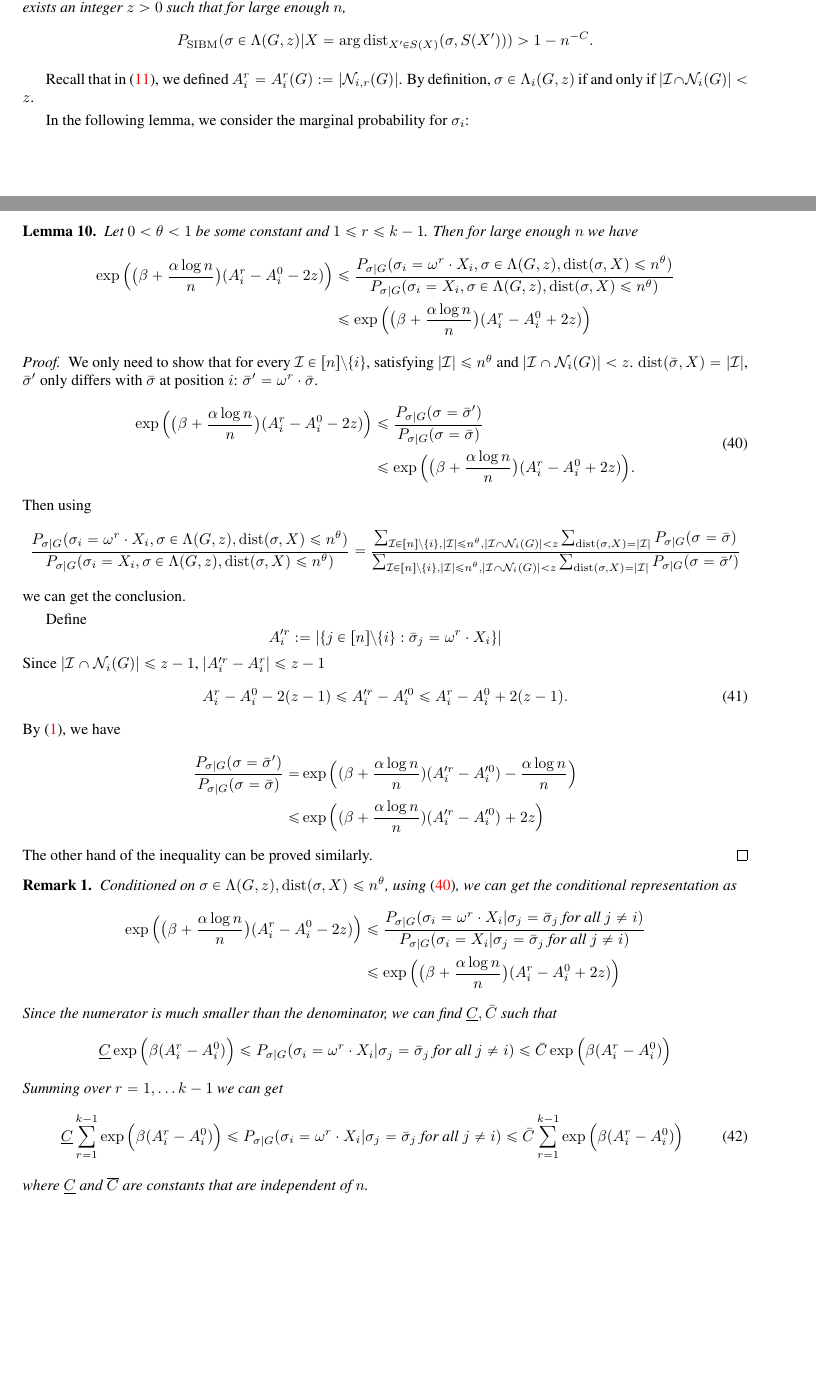
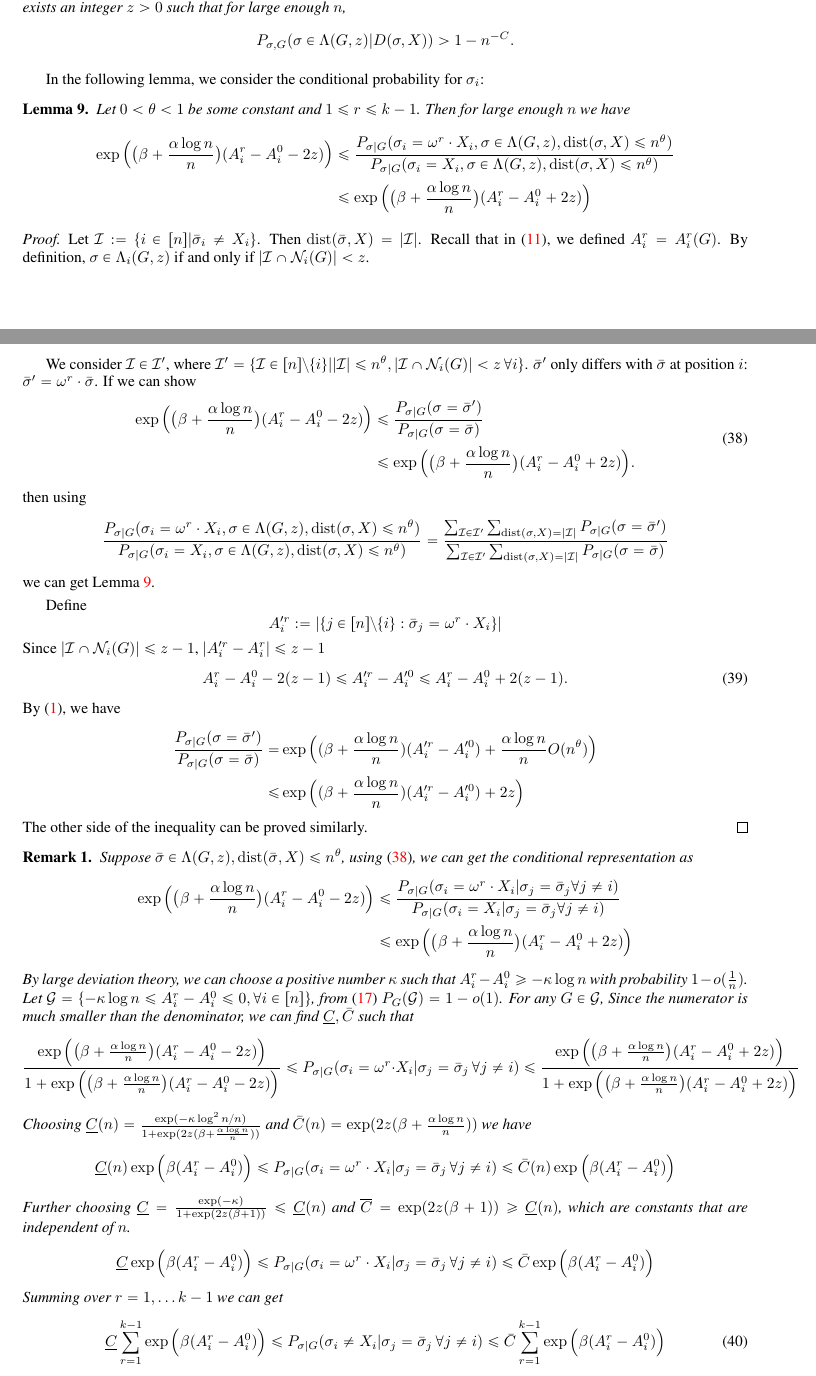
Before and after one commit to zhaofeng-shu33/SIBM, a LaTeX paper (extension.tex): two parts of pages 20 and 21 of 29 before the commit and two parts of pages 18 and 19 of 30 after it, joined at a grey line, cut so that both start at the same text, the shorter picture padded with empty space. Compiled offline with pdfLaTeX.

Commit message:
add some notes

```diff
--- a/extension.tex
+++ b/extension.tex
@@ -1048,3 +1089,110 @@ Finally, \eqref{eq:sw} follows immediately from this bound and \eqref{eq:mh1}--\
+\begin{corollary} \label{cr:1}
+	Let $a,b,\alpha,\beta> 0$ be constants satisfying that $\sqrt{a}-\sqrt{b} > \sqrt{k}$ and $\alpha>b\beta$.
+	Given any $C>0$, there exists an integer $z>0$ such that for large enough $n$,
+	$$
+	P_{\sigma, G} (\sigma\in \Lambda(G, z)
+	| D(\sigma, X) )
+	> 1 - n^{-C} .
+	$$
+\end{corollary}
+
+In the following lemma, we consider the conditional probability for $\sigma_i$:
+\begin{lemma} \label{lm:et}
+	Let $0<\theta<1$ be some constant and $1\leq r \leq k-1$. Then for large enough $n$ we have
+	\begin{align*}
+	\exp\Big(\big(\beta+\frac{\alpha\log n}{n} \big) (A^r_i-A^0_i - 2z) \Big) & \le
+	\frac{P_{\sigma|G}(\sigma_i= \omega^r \cdot X_i, \sigma\in \Lambda(G,z) ,\dist(\sigma, X) \le n^{\theta} ) }
+	{ P_{\sigma|G}(\sigma_i=X_i, \sigma\in \Lambda(G,z) ,\dist(\sigma, X) \le n^{\theta} ) } \\
+	& \le \exp\Big(\big(\beta+\frac{\alpha\log n}{n} \big) (A^r_i-A^0_i + 2z) \Big)
+	\end{align*}
+\end{lemma}
+
+\begin{proof}
+	Let $\cI: = \{i\in [n] | \bar{\sigma}_i \neq X_i\}$. Then $\dist(\bar{\sigma}, X) = |\cI|$.
+	Recall that in \eqref{eq:Ari}, we defined $A^r_i=A^r_i(G)$.
+	By definition, $\sigma \in  \Lambda_i(G,z)$ if and only if $|\cI\cap \cN_i(G)| < z$.
+
+	We consider $\cI \in \cI'$, where $\cI' = \{\cI \in [n]\backslash\{i\} |
+	 |\cI|\le n^\theta, |\cI \cap \cN_i(G)| < z\, \forall i\}$.
+	$\bar{\sigma}'$ only differs with $\bar{\sigma}$ at
+	position $i$: $\bar{\sigma}' = \omega^r \cdot \bar{\sigma}$.
+	If we can show
+	\begin{equation} \label{eq:qk}
+	\begin{aligned}
+	\exp\Big(\big(\beta+\frac{\alpha\log n}{n} \big) (A^r_i-A^0_i - 2z) \Big) & \le
+	\frac{P_{\sigma|G}(\sigma= \bar{\sigma}') } { P_{\sigma|G}(\sigma= \bar{\sigma} ) } \\
+	& \le \exp\Big(\big(\beta+\frac{\alpha\log n}{n} \big) (A^r_i-A^0_i + 2z) \Big) .
+	\end{aligned}
+	\end{equation}
+	then using
+	$$
+	\frac{P_{\sigma|G}(\sigma_i= \omega^r \cdot X_i, \sigma\in \Lambda(G,z) ,\dist(\sigma, X) \le n^{\theta} ) }
+	{ P_{\sigma|G}(\sigma_i=X_i, \sigma\in \Lambda(G,z) ,\dist(\sigma, X) \le n^{\theta} ) }
+	= \frac{\sum_{\cI\in \cI'}\sum_{\dist(\sigma, X)=|\cI|} P_{\sigma|G}(\sigma= \bar{\sigma}'  ) }
+	{\sum_{\cI\in \cI'}\sum_{\dist(\sigma, X)=|\cI|} P_{\sigma|G}(\sigma = \bar{\sigma}) }
+	$$
+	we can get Lemma \ref{lm:et}.
+
+	Define
+	$$
+	A'^r_i := |\{ j \in [n]\backslash \{i\}:  \bar{\sigma}_j = \omega^r \cdot X_i \}|
+	$$
+	Since $|\cI\cap \cN_{i}(G)| \le z-1$, $|A'^r_i - A^r_i| \leq z-1$
+	\begin{equation} \label{eq:oo}
+	A^r_i-A^0_i-2(z-1) \le A'^r_i-A'^0_i\le A^r_i-A^0_i+2(z-1) .
+	\end{equation}
+	By \eqref{eq:isingma}, we have
+	\begin{align*}
+	\frac{P_{\sigma|G}(\sigma=  \bar{\sigma}' ) } { P_{\sigma|G}(\sigma= \bar{\sigma}) }
+	= & \exp\Big((\beta+\frac{\alpha\log n }{n})(A'^r_i-A'^0_i)
+	+\frac{\alpha\log n}{n}O(n^{\theta})
+	\Big)
+	\\
+	\leq & \exp\Big((\beta+\frac{\alpha\log n }{n})(A'^r_i-A'^0_i)+2z \Big)
+	\end{align*}
+	The other side of the inequality can be proved similarly.
+\end{proof}
+\begin{remark}
+	Suppose $\bar{\sigma}\in \Lambda(G,z) ,\dist(\bar{\sigma}, X) \le n^{\theta} $,
+	using \eqref{eq:qk}, we can get the conditional representation as
+	\begin{align*}
+	\exp\Big(\big(\beta+\frac{\alpha\log n}{n} \big) (A^r_i-A^0_i - 2z) \Big) & \le
+	\frac{P_{\sigma|G}(\sigma_i= \omega^r \cdot X_i | \sigma_j = \bar{\sigma}_j \forall j \neq i  )}
+	{P_{\sigma|G}(\sigma_i= X_i | \sigma_j = \bar{\sigma}_j \forall j \neq i  )}
+	\\
+	& \le \exp\Big(\big(\beta+\frac{\alpha\log n}{n} \big) (A^r_i-A^0_i + 2z) \Big)
+	\end{align*}
+	By large deviation theory, we can choose a positive number $\kappa$ such that $A_i^r - A_i^0 \geq -\kappa \log n$ with probability $1-o(\frac{1}{n})$.
+	Let $\cG = \{ -\kappa \log n\leq A_i^r - A_i^0 \leq 0,\forall i \in[n] \}$, from \eqref{eq:I_1} $P_G(\cG) = 1-o(1)$.
+	For any $G\in \cG$,
+	Since the numerator is much smaller than the denominator, we can find $\underline{C}, \bar{C}$ such that
+	$$
+	\frac{\exp\Big(\big(\beta+\frac{\alpha\log n}{n} \big) (A^r_i-A^0_i - 2z) \Big) }{1 + \exp\Big(\big(\beta+\frac{\alpha\log n}{n} \big) (A^r_i-A^0_i - 2z) \Big) } \le
+	P_{\sigma|G}(\sigma_i = \omega^r \cdot X_i | \sigma_j = \bar{\sigma}_j \,\forall j \neq i )
+	\le \frac{\exp\Big(\big(\beta+\frac{\alpha\log n}{n} \big) (A^r_i-A^0_i + 2z) \Big) }{1 + \exp\Big(\big(\beta+\frac{\alpha\log n}{n} \big) (A^r_i-A^0_i + 2z) \Big) }
+	$$
+	Choosing $\underline{C}(n)=\frac{\exp(-\kappa \log^2 n/n)}{1+\exp(2z(\beta+\frac{\alpha \log n}{n}))}$ and $\bar{C}(n)=\exp(2z(\beta+\frac{\alpha \log n}{n}))$
+	we have
+	$$
+\underline{C}(n)\exp\Big(\beta(A^r_i-A^0_i) \Big)  \le
+P_{\sigma|G}(\sigma_i = \omega^r \cdot X_i | \sigma_j = \bar{\sigma}_j \,\forall j \neq i )
+ \leq \bar{C}(n) \exp\Big(\beta (A^r_i-A^0_i ) \Big)
+	$$
+	Further choosing $\underline{C}=\frac{\exp(-\kappa)}{1+\exp(2z(\beta+1))} \leq \underline{C}(n)$ and $\overline{C}=\exp(2z(\beta+1)) \geq \underline{C}(n)$,
+	which are constants that are independent of $n$.
+	$$
+	\underline{C}\exp\Big(\beta(A^r_i-A^0_i) \Big)  \le
+	P_{\sigma|G}(\sigma_i = \omega^r \cdot X_i | \sigma_j = \bar{\sigma}_j \,\forall j \neq i )
+	\leq \bar{C} \exp\Big(\beta (A^r_i-A^0_i ) \Big)
+	$$
+	Summing over $r=1, \dots k-1$ we can get
+	\begin{equation} \label{eq:qke}
+	\underline{C}\sum_{r=1}^{k-1}\exp\Big(\beta(A^r_i-A^0_i) \Big)  \le
+	P_{\sigma|G}(\sigma_i \neq  X_i | \sigma_j = \bar{\sigma}_j \,\forall j \neq i )
+	\le \bar{C} \sum_{r=1}^{k-1}\exp\Big(\beta (A^r_i-A^0_i ) \Big)
+	\end{equation}
+
+\end{remark}
 \begin{theorem}  \label{thm:dist}
 	Let $a,b,\alpha,\beta> 0$ be constants satisfying that
 	$\sqrt{a}-\sqrt{b} > \sqrt{k}$, $\alpha>b\beta$ and $0<\beta\le \beta^\ast$.
@@ -1245,90 +1354,5 @@ The following corollary follows immediately from Lemma~\ref{lm:us} and the union
-\begin{corollary} \label{cr:1}
-	Let $a,b,\alpha,\beta> 0$ be constants satisfying that $\sqrt{a}-\sqrt{b} > \sqrt{k}$ and $\alpha>b\beta$.
-	Given any $C>0$, there exists an integer $z>0$ such that for large enough $n$,
-	$$
-	P_{\SIBM} (\sigma\in \Lambda(G, z)
-	| X = \arg\dist_{X'\in S(X)}(\sigma, S(X')) )
-	> 1 - n^{-C} .
-	$$
-\end{corollary}
-
-Recall that in \eqref{eq:Ari}, we defined $A^r_i=A^r_i(G):=|\cN_{i,r}(G)|$.
-By definition, $\sigma \in  \Lambda_i(G,z)$ if and only if $|\cI\cap \cN_i(G)| < z$.
-
-In the following lemma, we consider the marginal probability for $\sigma_i$:
-\begin{lemma} \label{lm:et}
-	Let $0<\theta<1$ be some constant and $1\leq r \leq k-1$. Then for large enough $n$ we have
-	\begin{align*}
-	\exp\Big(\big(\beta+\frac{\alpha\log n}{n} \big) (A^r_i-A^0_i - 2z) \Big) & \le
-	\frac{P_{\sigma|G}(\sigma_i= \omega^r \cdot X_i, \sigma\in \Lambda(G,z) ,\dist(\sigma, X) \le n^{\theta} ) }
-	{ P_{\sigma|G}(\sigma_i=X_i, \sigma\in \Lambda(G,z) ,\dist(\sigma, X) \le n^{\theta} ) } \\
-	& \le \exp\Big(\big(\beta+\frac{\alpha\log n}{n} \big) (A^r_i-A^0_i + 2z) \Big)
-	\end{align*}
-\end{lemma}
-
-\begin{proof}
-	We only need to show that for every $\cI\in [n]\setminus\{i\}$, satisfying $|\cI|\le n^\theta$ and
-	$|\cI \cap \cN_i(G)| < z$. $\dist(\bar{\sigma}, X) = |\cI|$, $\bar{\sigma}'$ only differs with $\bar{\sigma}$ at
-	position $i$: $\bar{\sigma}' = \omega^r \cdot \bar{\sigma}$.
-	\begin{equation} \label{eq:qk}
-	\begin{aligned}
-	\exp\Big(\big(\beta+\frac{\alpha\log n}{n} \big) (A^r_i-A^0_i - 2z) \Big) & \le
-	\frac{P_{\sigma|G}(\sigma= \bar{\sigma}') } { P_{\sigma|G}(\sigma= \bar{\sigma} ) } \\
-	& \le \exp\Big(\big(\beta+\frac{\alpha\log n}{n} \big) (A^r_i-A^0_i + 2z) \Big) .
-	\end{aligned}
-	\end{equation}
-	Then using
-	$$
-	\frac{P_{\sigma|G}(\sigma_i= \omega^r \cdot X_i, \sigma\in \Lambda(G,z) ,\dist(\sigma, X) \le n^{\theta} ) }
-	{ P_{\sigma|G}(\sigma_i=X_i, \sigma\in \Lambda(G,z) ,\dist(\sigma, X) \le n^{\theta} ) }
-	= \frac{\sum_{\cI\in [n]\setminus\{i\},|\cI|\le n^\theta,|\cI \cap \cN_i(G)| < z}\sum_{\dist(\sigma, X)=|\cI|} P_{\sigma|G}(\sigma= \bar{\sigma} ) }
-	{\sum_{\cI\in [n]\setminus\{i\},|\cI|\le n^\theta,|\cI \cap \cN_i(G)| < z}\sum_{\dist(\sigma, X)=|\cI|} P_{\sigma|G}(\sigma = \bar{\sigma}' ) }
-	$$
-	we can get the conclusion.
-
-	Define
-	$$
-	A'^r_i := |\{ j \in [n]\backslash \{i\}:  \bar{\sigma}_j = \omega^r \cdot X_i \}|
-	$$
-	Since $|\cI\cap \cN_{i}(G)| \le z-1$, $|A'^r_i - A^r_i| \leq z-1$
-	\begin{equation} \label{eq:oo}
-	A^r_i-A^0_i-2(z-1) \le A'^r_i-A'^0_i\le A^r_i-A^0_i+2(z-1) .
-	\end{equation}
-	By \eqref{eq:isingma}, we have
-	\begin{align*}
-	 \frac{P_{\sigma|G}(\sigma=  \bar{\sigma}' ) } { P_{\sigma|G}(\sigma= \bar{\sigma}) }
-	= & \exp\Big((\beta+\frac{\alpha\log n }{n})(A'^r_i-A'^0_i)
-	-\frac{\alpha\log n}{n}
-	\Big)
-	\\
-	\leq & \exp\Big((\beta+\frac{\alpha\log n }{n})(A'^r_i-A'^0_i)+2z \Big)
-	\end{align*}
-	The other hand of the inequality can be proved similarly.
-\end{proof}
-\begin{remark}
-	Conditioned on $\sigma\in \Lambda(G,z) ,\dist(\sigma, X) \le n^{\theta} $,
-	using \eqref{eq:qk}, we can get the conditional representation as
-	\begin{align*}
-	\exp\Big(\big(\beta+\frac{\alpha\log n}{n} \big) (A^r_i-A^0_i - 2z) \Big) & \le
-	\frac{P_{\sigma|G}(\sigma_i= \omega^r \cdot X_i | \sigma_j = \bar{\sigma}_j \textrm{ for all } j \neq i  )}
-	{P_{\sigma|G}(\sigma_i= X_i | \sigma_j = \bar{\sigma}_j \textrm{ for all } j \neq i  )}
-	 \\
-	& \le \exp\Big(\big(\beta+\frac{\alpha\log n}{n} \big) (A^r_i-A^0_i + 2z) \Big)
-	\end{align*}
-	Since the numerator is much smaller than the denominator, we can find $\underline{C}, \bar{C}$ such that
-	$$
-	\underline{C}\exp\Big(\beta(A^r_i-A^0_i) \Big)  \le
-	P_{\sigma|G}(\sigma_i = \omega^r \cdot X_i | \sigma_j = \bar{\sigma}_j \textrm{ for all } j \neq i )
-	\le \bar{C} \exp\Big(\beta (A^r_i-A^0_i ) \Big)
-	$$
-	Summing over $r=1, \dots k-1$ we can get
-	\begin{equation} \label{eq:qke}
-	\underline{C}\sum_{r=1}^{k-1}\exp\Big(\beta(A^r_i-A^0_i) \Big)  \le
-	P_{\sigma|G}(\sigma_i = \omega^r \cdot X_i | \sigma_j = \bar{\sigma}_j \textrm{ for all } j \neq i )
-	\le \bar{C} \sum_{r=1}^{k-1}\exp\Big(\beta (A^r_i-A^0_i ) \Big)
-	\end{equation}
-	where $\underline{C}$ and $\overline{C}$ are constants that are independent of $n$.
-\end{remark}
+
+
 
 \noindent
 {\em Proof of Proposition~\ref{prop:nr}.}
```
Also changed, not shown: alg.tex (+1 -1 lines), supplement.tex (+14 -2 lines), extension.tex (86 more changed lines).
